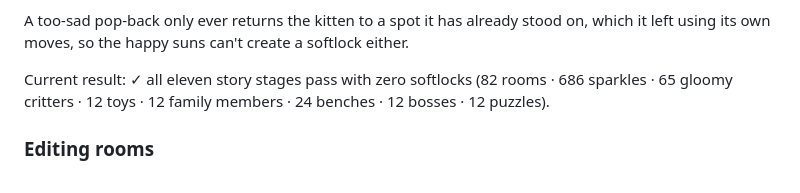
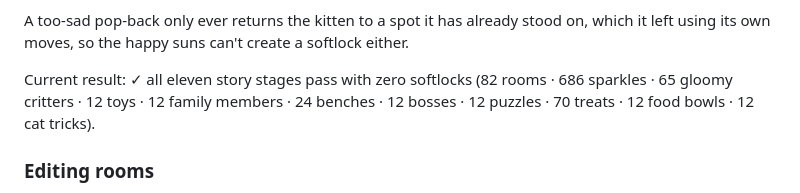
Before and after one commit to dacronje-quant/bubblebug, a Markdown page: README.md, the part around the change. GitHub-like rendering.

Commit message:
README: verifier result with snacks and cat tricks
All eleven story stages pass with zero softlocks, and every treat, food
bowl and cat-trick bubble is reachable.

Co-Authored-By: Claude Opus 5.5 <noreply@anthropic.com>
Claude-Session: https://claude.ai/code/session_01QDYHqAuhY52uhmrgVyUUYn

```diff
--- a/README.md
+++ b/README.md
@@ -276,7 +276,7 @@ Gates stay open once opened (the save remembers), so a stage that starts in a la
 
 A too-sad pop-back only ever returns the kitten to a spot it has already stood on, which it left using its own moves, so the happy suns can't create a softlock either.
 
-Current result: ✓ all eleven story stages pass with zero softlocks (82 rooms · 686 sparkles · 65 gloomy critters · 12 toys · 12 family members · 24 benches · 12 bosses · 12 puzzles).
+Current result: ✓ all eleven story stages pass with zero softlocks (82 rooms · 686 sparkles · 65 gloomy critters · 12 toys · 12 family members · 24 benches · 12 bosses · 12 puzzles · 70 treats · 12 food bowls · 12 cat tricks).
 
 ### Editing rooms
 
```
